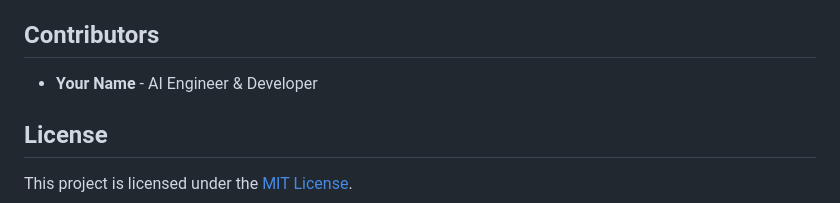
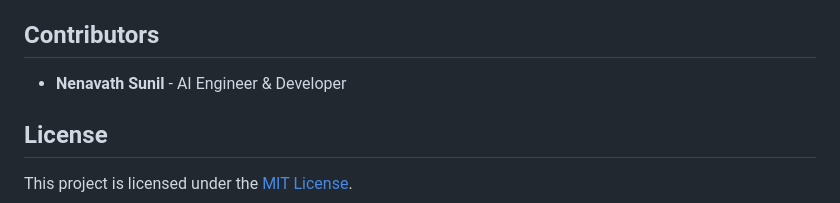
Before and after one commit to Sunilstar-V/language-learning-chatbot, a Markdown page: README.md, the part around the change. Drawn GitHub-style.

```diff
--- a/README.md
+++ b/README.md
@@ -113,7 +113,7 @@ Final Report: "Here are the common mistakes you made and how to improve..."
 - Deploy as a web-based or mobile application.
 
 ## Contributors
-- **Your Name** - AI Engineer & Developer
+- **Nenavath Sunil** - AI Engineer & Developer
 
 ## License
 This project is licensed under the [MIT License](LICENSE).
```
